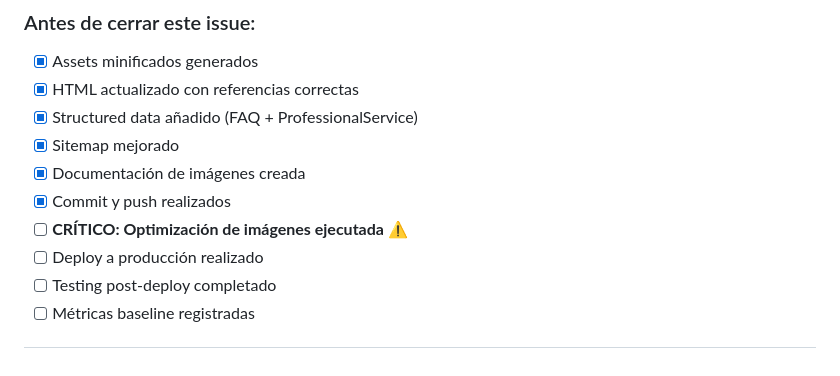
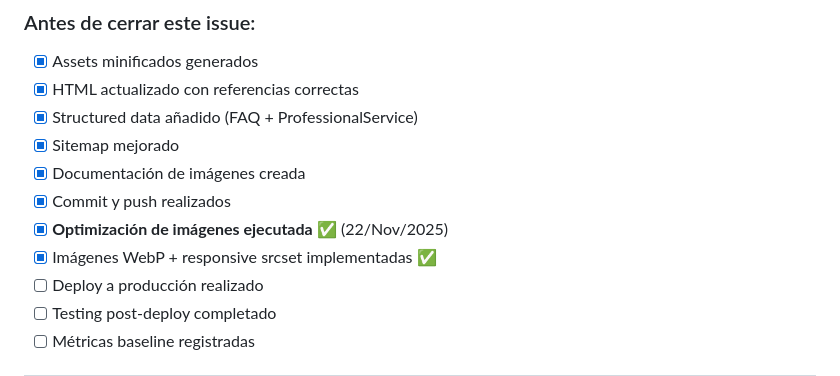
Before and after one commit to nbronzina/BPP, a Markdown page: CAMBIOS_IMPLEMENTADOS.md, the part around one of its changes. GitHub-like rendering.

```diff
--- a/CAMBIOS_IMPLEMENTADOS.md
+++ b/CAMBIOS_IMPLEMENTADOS.md
@@ -326,7 +328,8 @@ git push origin main
 - [x] Sitemap mejorado
 - [x] Documentación de imágenes creada
 - [x] Commit y push realizados
-- [ ] **CRÍTICO: Optimización de imágenes ejecutada** ⚠️
+- [x] **Optimización de imágenes ejecutada** ✅ (22/Nov/2025)
+- [x] Imágenes WebP + responsive srcset implementadas ✅
 - [ ] Deploy a producción realizado
 - [ ] Testing post-deploy completado
 - [ ] Métricas baseline registradas
```
Also changed, not shown: other parts of CAMBIOS_IMPLEMENTADOS.md (+36 -31 lines), README.md (+14 -13 lines).
